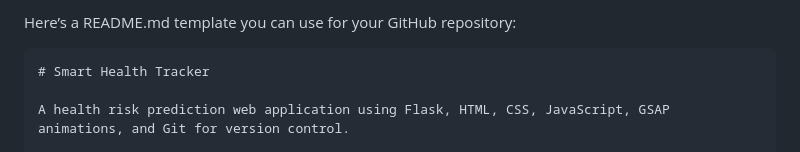
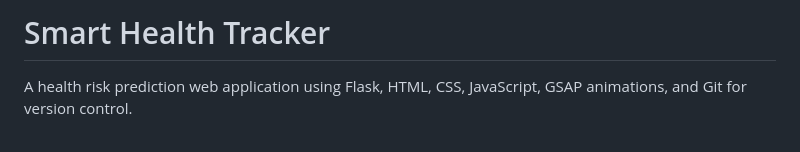
Before and after one commit to MishraJi-Devloper/Smart-Health-Tracker, a Markdown page: README.md, the part around the change. Drawn GitHub-style.

````diff
--- a/README.md
+++ b/README.md
@@ -1,7 +1,5 @@
-Here’s a README.md template you can use for your GitHub repository:
+# Smart Health Tracker
 
-```markdown
-# Smart Health Tracker
 
 A health risk prediction web application using Flask, HTML, CSS, JavaScript, GSAP animations, and Git for version control.
 
````
